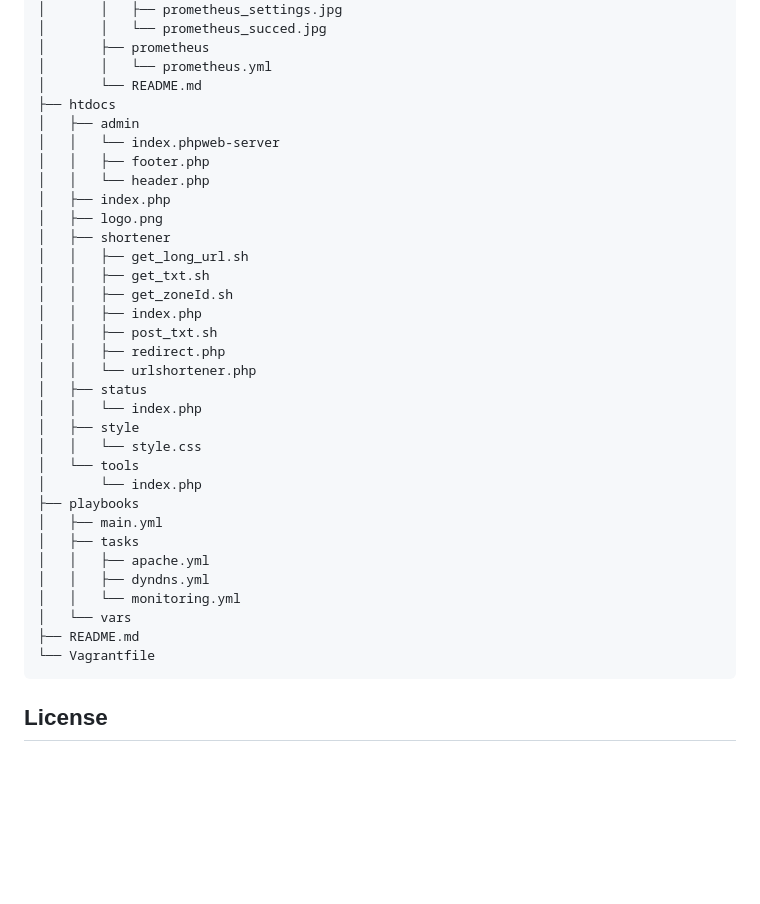
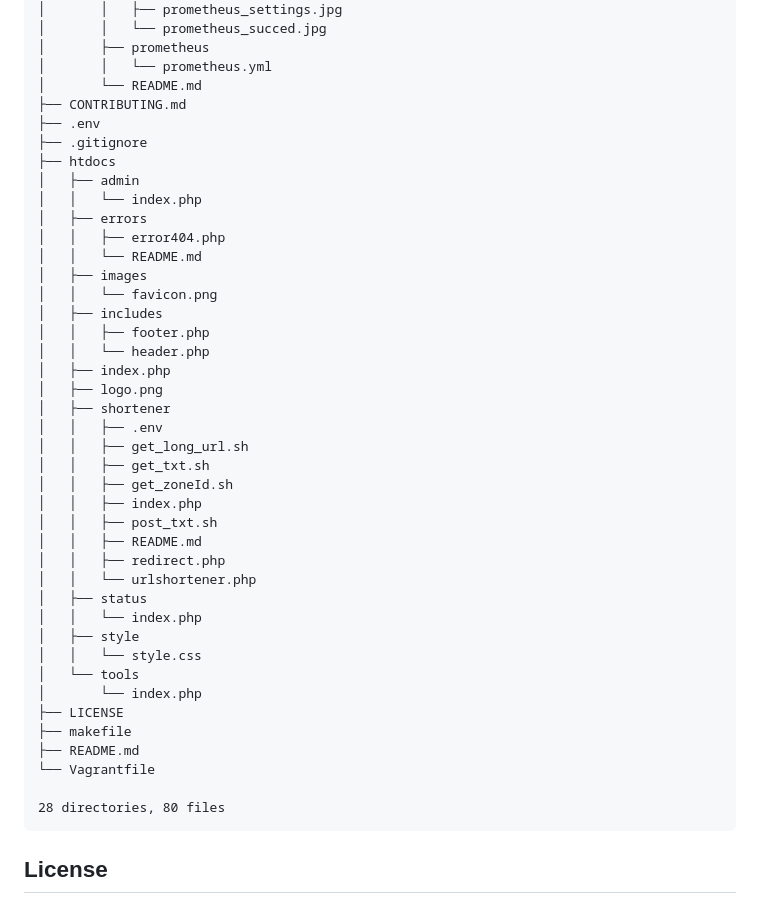
Before and after one commit to PumukyDev/pi-pumukychat, a Markdown page: README.md, the part around the change printed below. GitHub-like rendering; folded sections open; blank space fills up the shorter version.

````diff
--- a/README.md
+++ b/README.md
@@ -633,19 +668,30 @@ This is the my proyect file structure:
 │       ├── prometheus
 │       │   └── prometheus.yml
 │       └── README.md
+├── CONTRIBUTING.md
+├── .env
+├── .gitignore
 ├── htdocs
 │   ├── admin
-│   │   └── index.phpweb-server
+│   │   └── index.php
+│   ├── errors
+│   │   ├── error404.php
+│   │   └── README.md
+│   ├── images
+│   │   └── favicon.png
+│   ├── includes
 │   │   ├── footer.php
 │   │   └── header.php
 │   ├── index.php
 │   ├── logo.png
 │   ├── shortener
+│   │   ├── .env
 │   │   ├── get_long_url.sh
 │   │   ├── get_txt.sh
 │   │   ├── get_zoneId.sh
 │   │   ├── index.php
 │   │   ├── post_txt.sh
+│   │   ├── README.md
 │   │   ├── redirect.php
 │   │   └── urlshortener.php
 │   ├── status
@@ -654,15 +700,12 @@ This is the my proyect file structure:
 │   │   └── style.css
 │   └── tools
 │       └── index.php
-├── playbooks
-│   ├── main.yml
-│   ├── tasks
-│   │   ├── apache.yml
-│   │   ├── dyndns.yml
-│   │   └── monitoring.yml
-│   └── vars
+├── LICENSE
+├── makefile
 ├── README.md
 └── Vagrantfile
+
+28 directories, 80 files
 ```
 </details>
 
````
Also changed, not shown: other parts of README.md (+38 -3 lines).
